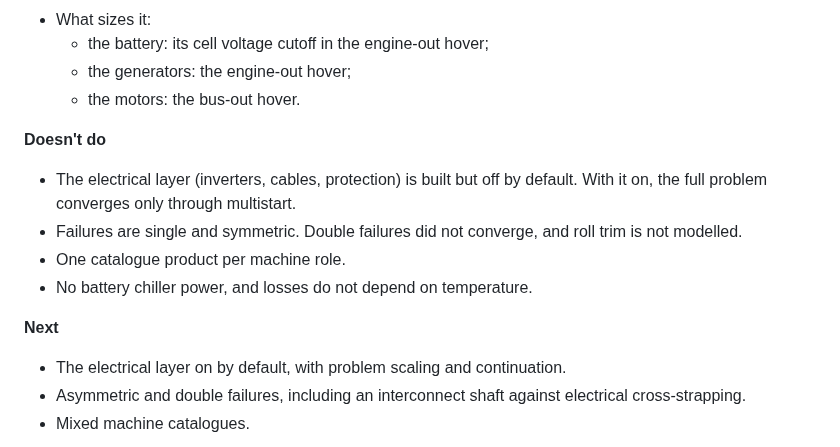
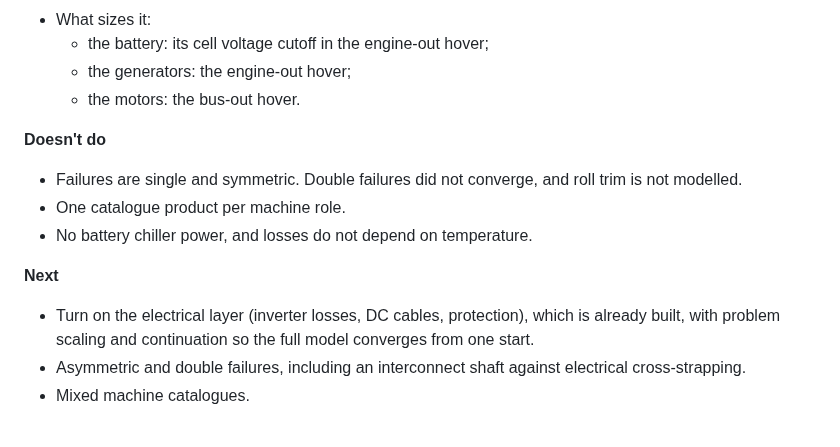
Before and after one commit to rootAmos/size_halo, a Markdown page: README.md, the part around the change. GitHub-like rendering.

Commit message:
docs: README lists the electrical layer as a next step
Co-Authored-By: Claude Opus 5.5 <noreply@anthropic.com>

```diff
--- a/README.md
+++ b/README.md
@@ -245,14 +245,13 @@ flowchart LR
   - the motors: the bus-out hover.
 
 **Doesn't do**
-- The electrical layer (inverters, cables, protection) is built but off by default. With it on, the full problem
-  converges only through multistart.
 - Failures are single and symmetric. Double failures did not converge, and roll trim is not modelled.
 - One catalogue product per machine role.
 - No battery chiller power, and losses do not depend on temperature.
 
 **Next**
-- The electrical layer on by default, with problem scaling and continuation.
+- Turn on the electrical layer (inverter losses, DC cables, protection), which is already built, with problem
+  scaling and continuation so the full model converges from one start.
 - Asymmetric and double failures, including an interconnect shaft against electrical cross-strapping.
 - Mixed machine catalogues.
 
```
